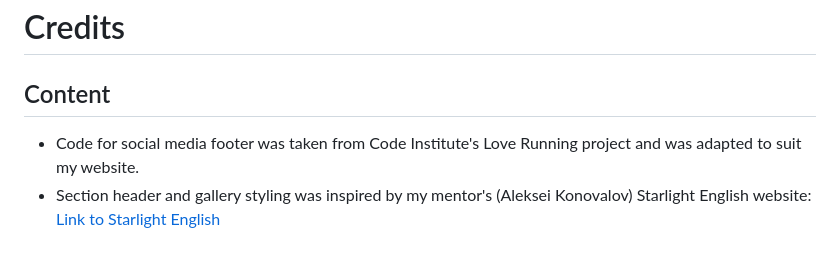
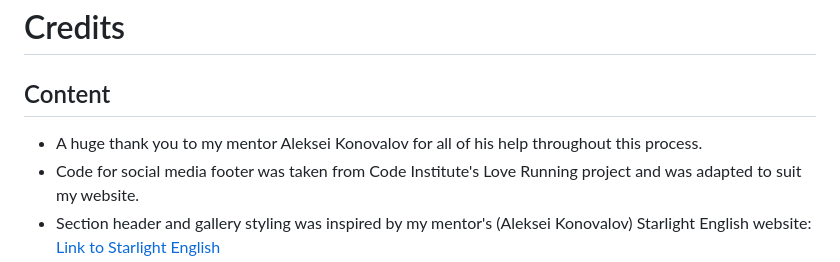
Before and after one commit to Dekeypetey40/Happy-Dog-Website, a Markdown page: README.md, the part around the change. Drawn GitHub-style.

Commit message:
Doc: Credit given to mentor

```diff
--- a/README.md
+++ b/README.md
@@ -236,6 +236,7 @@ The site was deployed to GitHub pages. The following steps were taken to do so:
 
 
 ## Content
+  - A huge thank you to my mentor Aleksei Konovalov for all of his help throughout this process.
   - Code for social media footer was taken from Code Institute's Love Running project and was adapted to suit my website.
   - Section header and gallery styling was inspired by my mentor's (Aleksei Konovalov) Starlight English website: [Link to Starlight English](https://lexach91.github.io/esl-school-website/index.html)
   - I took code from w3schools to color my placeholders and to have it function on all browsers.
```
